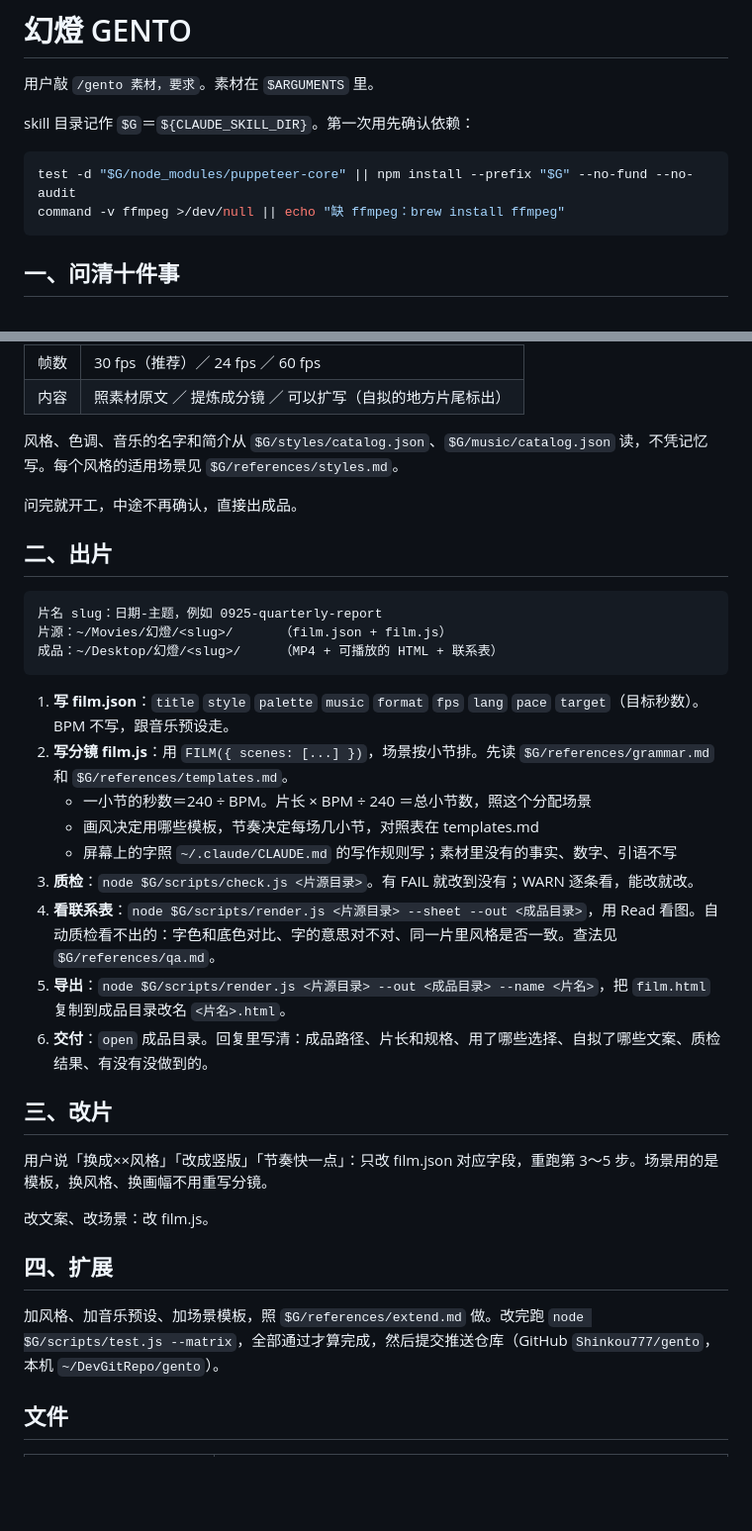
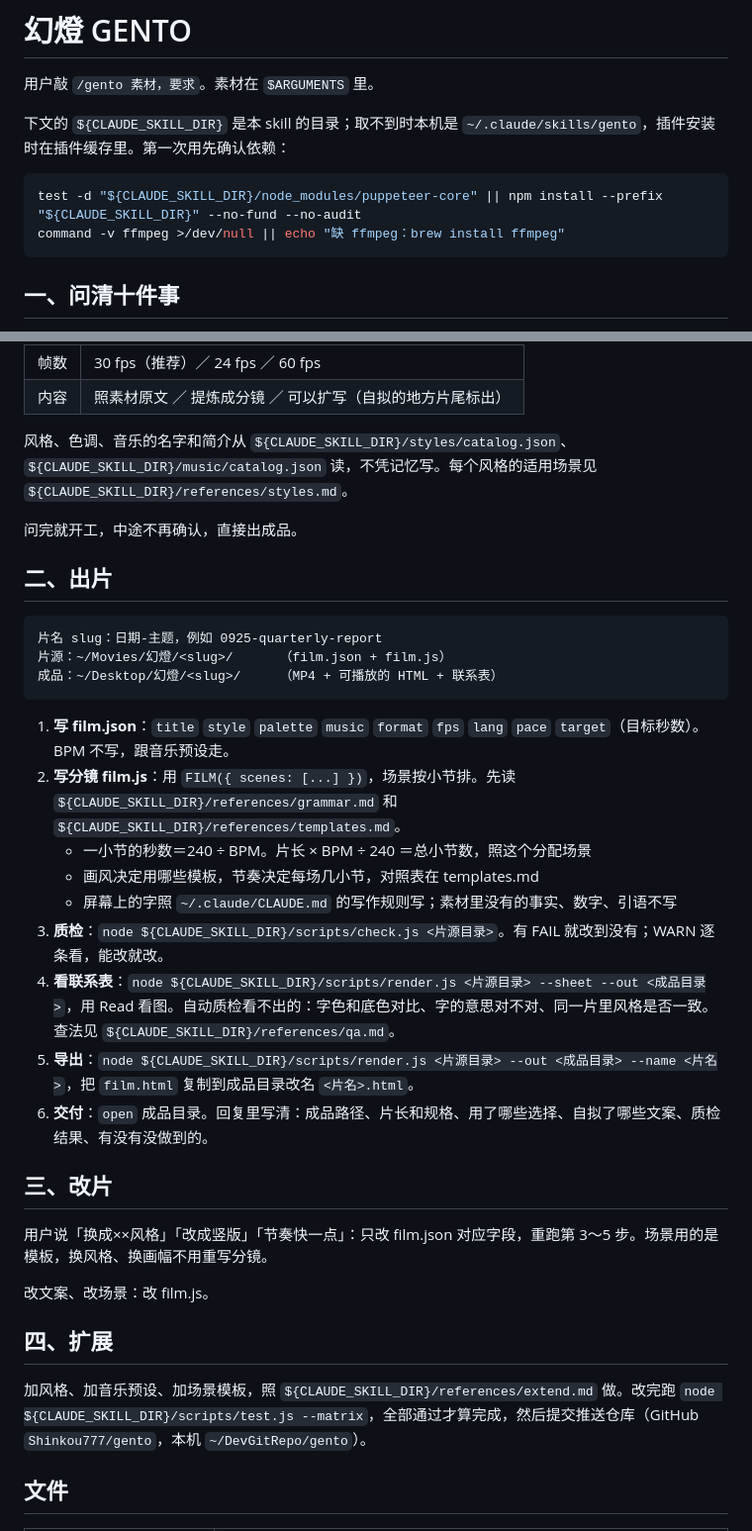
Before and after one commit to Shinkou777/gento, a Markdown page: skills/gento/SKILL.md, 2 parts joined by grey strips. Shown at 99% size. GitHub-like rendering; blank space fills up the shorter version.

Commit message:
SKILL.md：路径统一写 CLAUDE_SKILL_DIR
Co-Authored-By: Claude Opus 5.5 (1M context) <noreply@anthropic.com>

````diff
--- a/skills/gento/SKILL.md
+++ b/skills/gento/SKILL.md
@@ -8,10 +8,10 @@ argument-hint: "<素材或主题>，<可选：风格 / 画幅 / 片长 / 语言
 
 用户敲 `/gento 素材，要求`。素材在 `$ARGUMENTS` 里。
 
-skill 目录记作 `$G`＝`${CLAUDE_SKILL_DIR}`。第一次用先确认依赖：
+下文的 `${CLAUDE_SKILL_DIR}` 是本 skill 的目录；取不到时本机是 `~/.claude/skills/gento`，插件安装时在插件缓存里。第一次用先确认依赖：
 
 ```bash
-test -d "$G/node_modules/puppeteer-core" || npm install --prefix "$G" --no-fund --no-audit
+test -d "${CLAUDE_SKILL_DIR}/node_modules/puppeteer-core" || npm install --prefix "${CLAUDE_SKILL_DIR}" --no-fund --no-audit
 command -v ffmpeg >/dev/null || echo "缺 ffmpeg：brew install ffmpeg"
 ```
 
@@ -46,7 +46,7 @@ command -v ffmpeg >/dev/null || echo "缺 ffmpeg：brew install ffmpeg"
 | 帧数 | 30 fps（推荐）／ 24 fps ／ 60 fps |
 | 内容 | 照素材原文 ／ 提炼成分镜 ／ 可以扩写（自拟的地方片尾标出） |
 
-风格、色调、音乐的名字和简介从 `$G/styles/catalog.json`、`$G/music/catalog.json` 读，不凭记忆写。每个风格的适用场景见 `$G/references/styles.md`。
+风格、色调、音乐的名字和简介从 `${CLAUDE_SKILL_DIR}/styles/catalog.json`、`${CLAUDE_SKILL_DIR}/music/catalog.json` 读，不凭记忆写。每个风格的适用场景见 `${CLAUDE_SKILL_DIR}/references/styles.md`。
 
 问完就开工，中途不再确认，直接出成品。
 
@@ -59,13 +59,13 @@ command -v ffmpeg >/dev/null || echo "缺 ffmpeg：brew install ffmpeg"
 ```
 
 1. **写 film.json**：`title` `style` `palette` `music` `format` `fps` `lang` `pace` `target`（目标秒数）。BPM 不写，跟音乐预设走。
-2. **写分镜 film.js**：用 `FILM({ scenes: [...] })`，场景按小节排。先读 `$G/references/grammar.md` 和 `$G/references/templates.md`。
+2. **写分镜 film.js**：用 `FILM({ scenes: [...] })`，场景按小节排。先读 `${CLAUDE_SKILL_DIR}/references/grammar.md` 和 `${CLAUDE_SKILL_DIR}/references/templates.md`。
    - 一小节的秒数＝240 ÷ BPM。片长 × BPM ÷ 240 ＝总小节数，照这个分配场景
    - 画风决定用哪些模板，节奏决定每场几小节，对照表在 templates.md
    - 屏幕上的字照 `~/.claude/CLAUDE.md` 的写作规则写；素材里没有的事实、数字、引语不写
-3. **质检**：`node $G/scripts/check.js <片源目录>`。有 FAIL 就改到没有；WARN 逐条看，能改就改。
-4. **看联系表**：`node $G/scripts/render.js <片源目录> --sheet --out <成品目录>`，用 Read 看图。自动质检看不出的：字色和底色对比、字的意思对不对、同一片里风格是否一致。查法见 `$G/references/qa.md`。
-5. **导出**：`node $G/scripts/render.js <片源目录> --out <成品目录> --name <片名>`，把 `film.html` 复制到成品目录改名 `<片名>.html`。
+3. **质检**：`node ${CLAUDE_SKILL_DIR}/scripts/check.js <片源目录>`。有 FAIL 就改到没有；WARN 逐条看，能改就改。
+4. **看联系表**：`node ${CLAUDE_SKILL_DIR}/scripts/render.js <片源目录> --sheet --out <成品目录>`，用 Read 看图。自动质检看不出的：字色和底色对比、字的意思对不对、同一片里风格是否一致。查法见 `${CLAUDE_SKILL_DIR}/references/qa.md`。
+5. **导出**：`node ${CLAUDE_SKILL_DIR}/scripts/render.js <片源目录> --out <成品目录> --name <片名>`，把 `film.html` 复制到成品目录改名 `<片名>.html`。
 6. **交付**：`open` 成品目录。回复里写清：成品路径、片长和规格、用了哪些选择、自拟了哪些文案、质检结果、有没有没做到的。
 
 ## 三、改片
@@ -76,7 +76,7 @@ command -v ffmpeg >/dev/null || echo "缺 ffmpeg：brew install ffmpeg"
 
 ## 四、扩展
 
-加风格、加音乐预设、加场景模板，照 `$G/references/extend.md` 做。改完跑 `node $G/scripts/test.js --matrix`，全部通过才算完成，然后提交推送仓库（GitHub `Shinkou777/gento`，本机 `~/DevGitRepo/gento`）。
+加风格、加音乐预设、加场景模板，照 `${CLAUDE_SKILL_DIR}/references/extend.md` 做。改完跑 `node ${CLAUDE_SKILL_DIR}/scripts/test.js --matrix`，全部通过才算完成，然后提交推送仓库（GitHub `Shinkou777/gento`，本机 `~/DevGitRepo/gento`）。
 
 ## 文件
 
````
